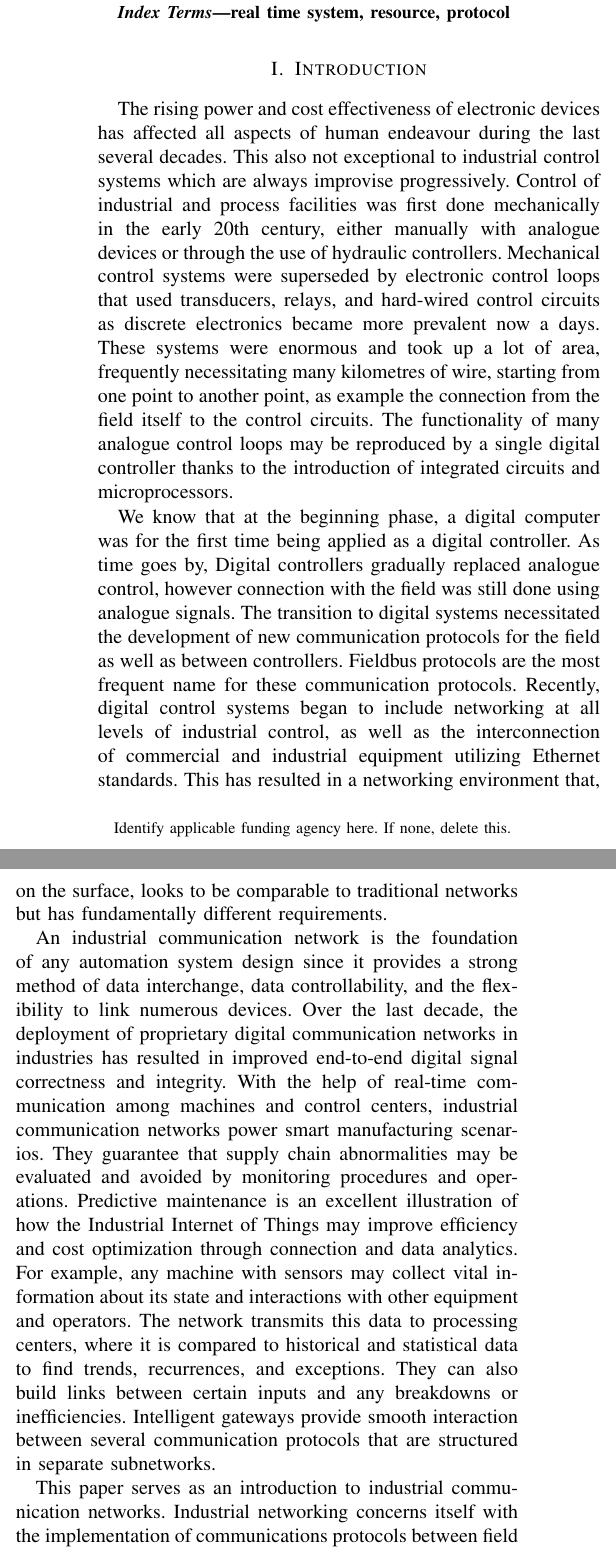
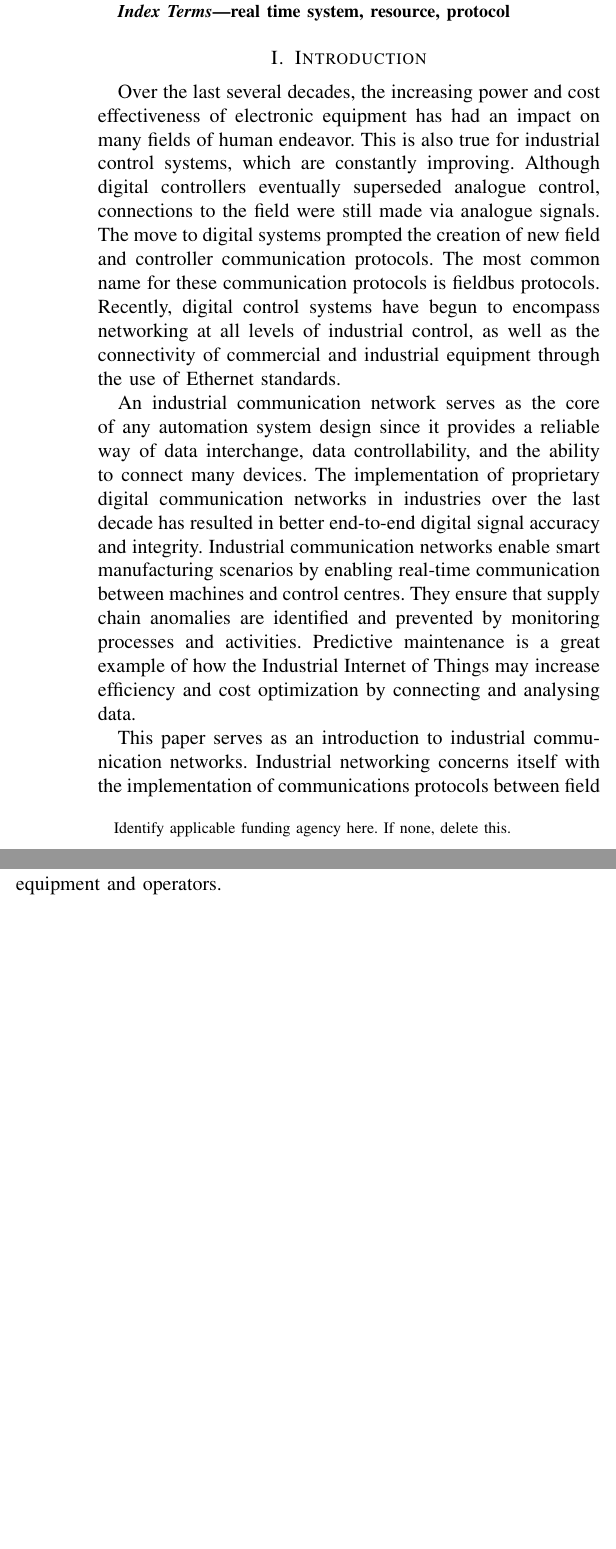
Before and after one commit to Adib6637/Industrial-Communication, a LaTeX paper (main.tex, which reads introduction.tex): two parts of the columns of page 1 of 7, joined at a grey line, cut so that both start at the same text, the shorter picture padded with empty space. Compiled offline with pdfLaTeX.

Commit message:
Update introduction.tex

```diff
--- a/introduction.tex
+++ b/introduction.tex
@@ -1,8 +1,6 @@
 \section{Introduction}
-The rising power and cost effectiveness of electronic devices has affected all aspects of human endeavour during the last several decades. This also not exceptional to industrial control systems which are always improvise progressively. Control of industrial and process facilities was first done mechanically in the early 20th century, either manually with analogue devices or through the use of hydraulic controllers. Mechanical control systems were superseded by electronic control loops that used transducers, relays, and hard-wired control circuits as discrete electronics became more prevalent now a days. These systems were enormous and took up a lot of area, frequently necessitating many kilometres of wire, starting from one point to another point, as example the connection from the field itself to the control circuits. The functionality of many analogue control loops may be reproduced by a single digital controller thanks to the introduction of integrated circuits and microprocessors.
+Over the last several decades, the increasing power and cost effectiveness of electronic equipment has had an impact on many fields of human endeavor. This is also true for industrial control systems, which are constantly improving. Although digital controllers eventually superseded analogue control, connections to the field were still made via analogue signals. The move to digital systems prompted the creation of new field and controller communication protocols. The most common name for these communication protocols is fieldbus protocols. Recently, digital control systems have begun to encompass networking at all levels of industrial control, as well as the connectivity of commercial and industrial equipment through the use of Ethernet standards.
 
-We know that at the beginning phase, a digital computer was for the first time being applied as a digital controller. As time goes by, Digital controllers gradually replaced analogue control, however connection with the field was still done using analogue signals. The transition to digital systems necessitated the development of new communication protocols for the field as well as between controllers. Fieldbus protocols are the most frequent name for these communication protocols. Recently, digital control systems began to include networking at all levels of industrial control, as well as the interconnection of commercial and industrial equipment utilizing Ethernet standards. This has resulted in a networking environment that, on the surface, looks to be comparable to traditional networks but has fundamentally different requirements.
+An industrial communication network serves as the core of any automation system design since it provides a reliable way of data interchange, data controllability, and the ability to connect many devices. The implementation of proprietary digital communication networks in industries over the last decade has resulted in better end-to-end digital signal accuracy and integrity. Industrial communication networks enable smart manufacturing scenarios by enabling real-time communication between machines and control centres. They ensure that supply chain anomalies are identified and prevented by monitoring processes and activities. Predictive maintenance is a great example of how the Industrial Internet of Things may increase efficiency and cost optimization by connecting and analysing data.
 
-An industrial communication network is the foundation of any automation system design since it provides a strong method of data interchange, data controllability, and the flexibility to link numerous devices. Over the last decade, the deployment of proprietary digital communication networks in industries has resulted in improved end-to-end digital signal correctness and integrity. With the help of real-time communication among machines and control centers, industrial communication networks power smart manufacturing scenarios. They guarantee that supply chain abnormalities may be evaluated and avoided by monitoring procedures and operations. Predictive maintenance is an excellent illustration of how the Industrial Internet of Things may improve efficiency and cost optimization through connection and data analytics. For example, any machine with sensors may collect vital information about its state and interactions with other equipment and operators. The network transmits this data to processing centers, where it is compared to historical and statistical data to find trends, recurrences, and exceptions. They can also build links between certain inputs and any breakdowns or inefficiencies. Intelligent gateways provide smooth interaction between several communication protocols that are structured in separate subnetworks.
-
-This paper serves as an introduction to industrial communication networks. Industrial networking concerns itself with the implementation of communications protocols between field equipment, digital controllers, various software suites and also to external systems. To assist the reader, the communication network that is widely used specially in industrial field will be explain generally so that the reader can have humongous imagination and deep understanding regarding this topic. The chosen communication network which is CAN will be thoroughly discussed and contrast with those other networks. Many aspects of the operation and philosophy of industrial networks has evolved over a significant period of time and as such a history of the field is provided. The operation of modern control networks is examined, and some popular protocols are described.
+This paper serves as an introduction to industrial communication networks. Industrial networking concerns itself with the implementation of communications protocols between field equipment, digital controllers, various software suites and also to external systems. To assist the reader, the communication network that is widely used specially in industrial field will be explain generally so that the reader can have humongous imagination and deep understanding regarding this topic. The chosen communication network which is CAN will be thoroughly discussed and contrast with those other networks. Many aspects of the operation and philosophy of industrial networks has evolved over a significant period of time and as such a history of the field is provided. The operation of modern control networks is examined, and some popular protocols are described. Any machine with sensors, for example, may collect critical information about its status and interactions with other equipment and operators.
```
